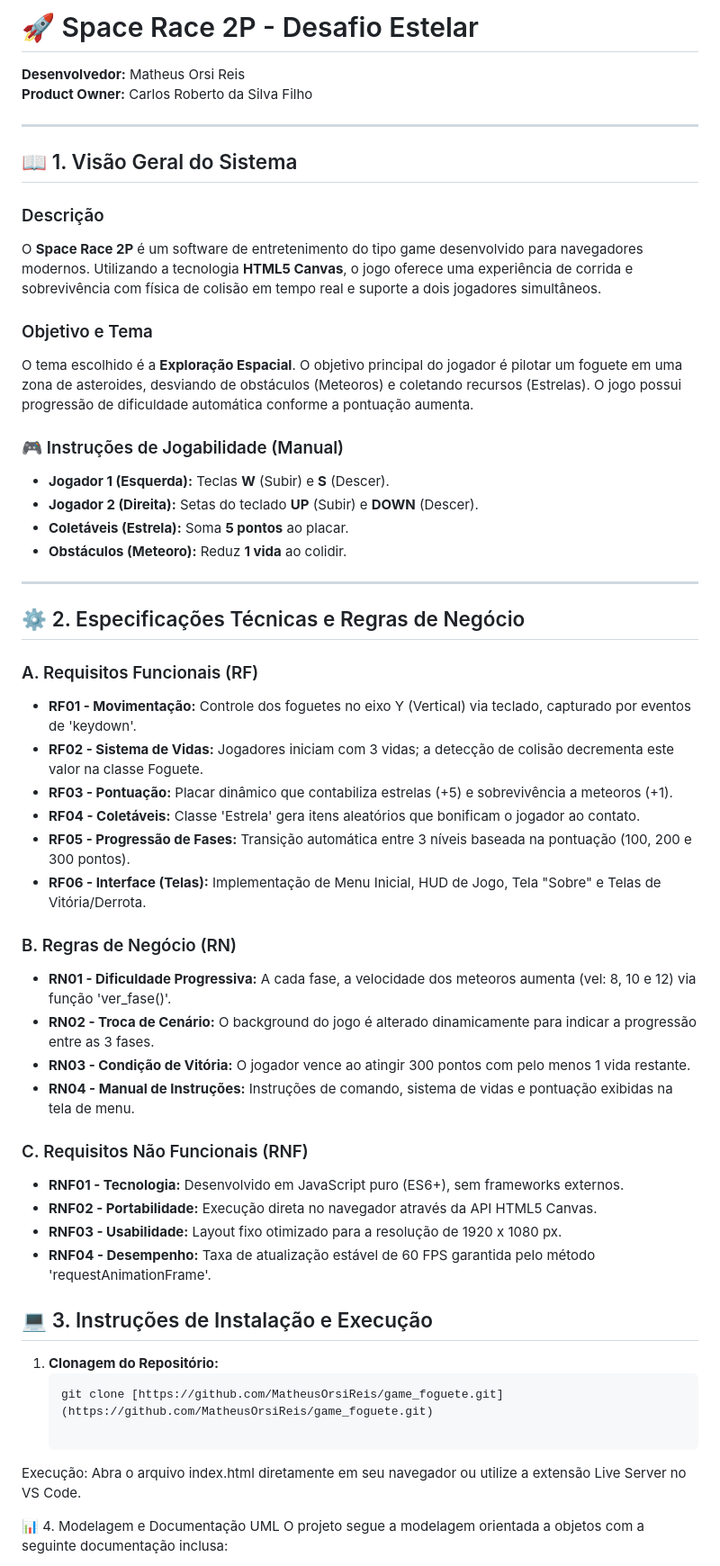
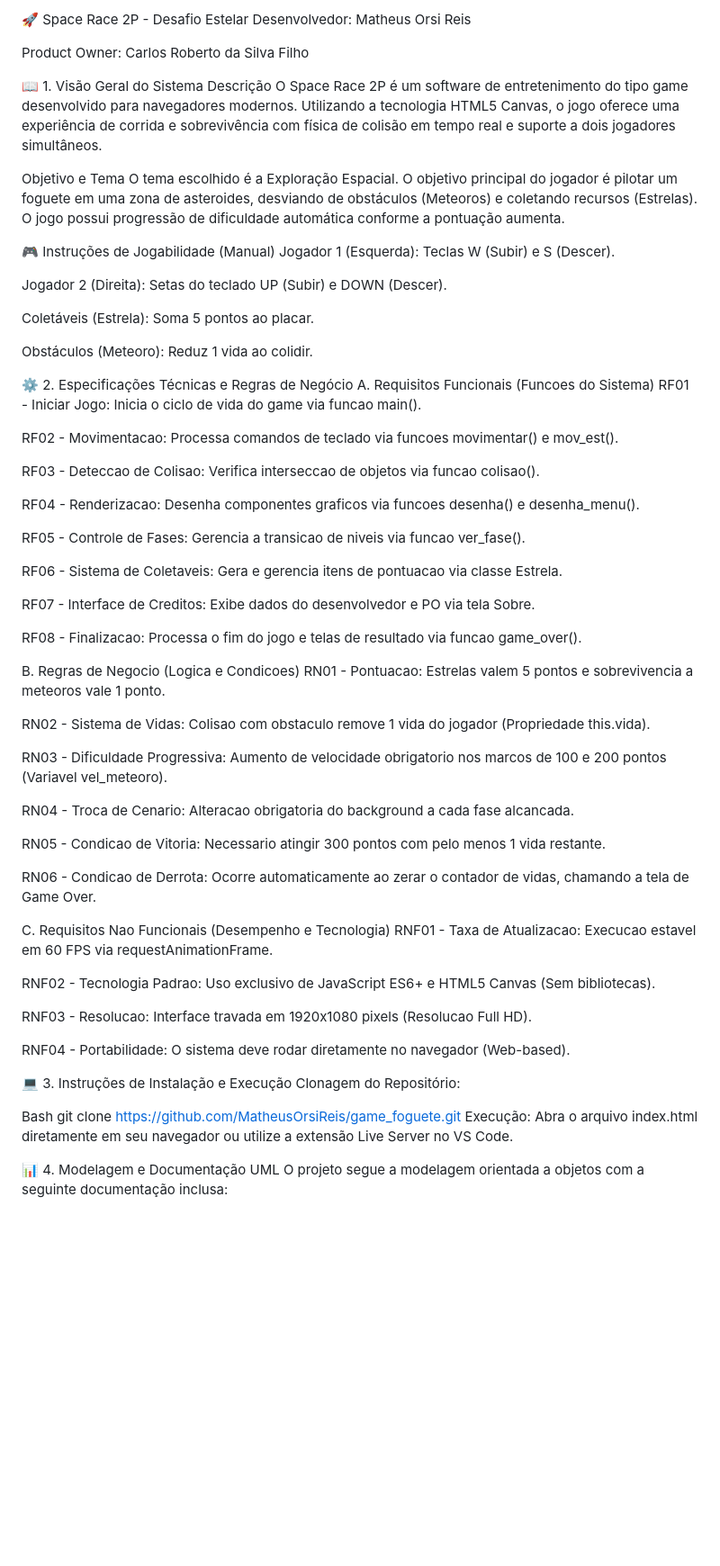
Before and after one commit to MatheusOrsiReis/game_foguete, a Markdown page: README.md, the part around the change. Shown at 90% size. Rendered like a GitHub page; blank space fills up the shorter version.

````diff
--- a/README.md
+++ b/README.md
@@ -1,55 +1,69 @@
-# 🚀 Space Race 2P - Desafio Estelar
+🚀 Space Race 2P - Desafio Estelar
+Desenvolvedor: Matheus Orsi Reis
 
-**Desenvolvedor:** Matheus Orsi Reis
-**Product Owner:** Carlos Roberto da Silva Filho
+Product Owner: Carlos Roberto da Silva Filho
 
----
+📖 1. Visão Geral do Sistema
+Descrição
+O Space Race 2P é um software de entretenimento do tipo game desenvolvido para navegadores modernos. Utilizando a tecnologia HTML5 Canvas, o jogo oferece uma experiência de corrida e sobrevivência com física de colisão em tempo real e suporte a dois jogadores simultâneos.
 
-## 📖 1. Visão Geral do Sistema
+Objetivo e Tema
+O tema escolhido é a Exploração Espacial. O objetivo principal do jogador é pilotar um foguete em uma zona de asteroides, desviando de obstáculos (Meteoros) e coletando recursos (Estrelas). O jogo possui progressão de dificuldade automática conforme a pontuação aumenta.
 
-### Descrição
-O **Space Race 2P** é um software de entretenimento do tipo game desenvolvido para navegadores modernos. Utilizando a tecnologia **HTML5 Canvas**, o jogo oferece uma experiência de corrida e sobrevivência com física de colisão em tempo real e suporte a dois jogadores simultâneos.
+🎮 Instruções de Jogabilidade (Manual)
+Jogador 1 (Esquerda): Teclas W (Subir) e S (Descer).
 
-### Objetivo e Tema
-O tema escolhido é a **Exploração Espacial**. O objetivo principal do jogador é pilotar um foguete em uma zona de asteroides, desviando de obstáculos (Meteoros) e coletando recursos (Estrelas). O jogo possui progressão de dificuldade automática conforme a pontuação aumenta.
+Jogador 2 (Direita): Setas do teclado UP (Subir) e DOWN (Descer).
 
-### 🎮 Instruções de Jogabilidade (Manual)
-* **Jogador 1 (Esquerda):** Teclas **W** (Subir) e **S** (Descer).
-* **Jogador 2 (Direita):** Setas do teclado **UP** (Subir) e **DOWN** (Descer).
-* **Coletáveis (Estrela):** Soma **5 pontos** ao placar.
-* **Obstáculos (Meteoro):** Reduz **1 vida** ao colidir.
+Coletáveis (Estrela): Soma 5 pontos ao placar.
 
----
+Obstáculos (Meteoro): Reduz 1 vida ao colidir.
 
-## ⚙️ 2. Especificações Técnicas e Regras de Negócio
+⚙️ 2. Especificações Técnicas e Regras de Negócio
+A. Requisitos Funcionais (Funcoes do Sistema)
+RF01 - Iniciar Jogo: Inicia o ciclo de vida do game via funcao main().
 
-### A. Requisitos Funcionais (RF)
-* **RF01 - Movimentação:** Controle dos foguetes no eixo Y (Vertical) via teclado, capturado por eventos de 'keydown'.
-* **RF02 - Sistema de Vidas:** Jogadores iniciam com 3 vidas; a detecção de colisão decrementa este valor na classe Foguete.
-* **RF03 - Pontuação:** Placar dinâmico que contabiliza estrelas (+5) e sobrevivência a meteoros (+1).
-* **RF04 - Coletáveis:** Classe 'Estrela' gera itens aleatórios que bonificam o jogador ao contato.
-* **RF05 - Progressão de Fases:** Transição automática entre 3 níveis baseada na pontuação (100, 200 e 300 pontos).
-* **RF06 - Interface (Telas):** Implementação de Menu Inicial, HUD de Jogo, Tela "Sobre" e Telas de Vitória/Derrota.
+RF02 - Movimentacao: Processa comandos de teclado via funcoes movimentar() e mov_est().
 
-### B. Regras de Negócio (RN)
-* **RN01 - Dificuldade Progressiva:** A cada fase, a velocidade dos meteoros aumenta (vel: 8, 10 e 12) via função 'ver_fase()'.
-* **RN02 - Troca de Cenário:** O background do jogo é alterado dinamicamente para indicar a progressão entre as 3 fases.
-* **RN03 - Condição de Vitória:** O jogador vence ao atingir 300 pontos com pelo menos 1 vida restante.
-* **RN04 - Manual de Instruções:** Instruções de comando, sistema de vidas e pontuação exibidas na tela de menu.
+RF03 - Deteccao de Colisao: Verifica interseccao de objetos via funcao colisao().
 
-### C. Requisitos Não Funcionais (RNF)
-* **RNF01 - Tecnologia:** Desenvolvido em JavaScript puro (ES6+), sem frameworks externos.
-* **RNF02 - Portabilidade:** Execução direta no navegador através da API HTML5 Canvas.
-* **RNF03 - Usabilidade:** Layout fixo otimizado para a resolução de 1920 x 1080 px.
-* **RNF04 - Desempenho:** Taxa de atualização estável de 60 FPS garantida pelo método 'requestAnimationFrame'.
+RF04 - Renderizacao: Desenha componentes graficos via funcoes desenha() e desenha_menu().
 
+RF05 - Controle de Fases: Gerencia a transicao de niveis via funcao ver_fase().
 
-## 💻 3. Instruções de Instalação e Execução
+RF06 - Sistema de Coletaveis: Gera e gerencia itens de pontuacao via classe Estrela.
 
-1. **Clonagem do Repositório:**
-   ```bash
-   git clone [https://github.com/MatheusOrsiReis/game_foguete.git](https://github.com/MatheusOrsiReis/game_foguete.git)
+RF07 - Interface de Creditos: Exibe dados do desenvolvedor e PO via tela Sobre.
 
+RF08 - Finalizacao: Processa o fim do jogo e telas de resultado via funcao game_over().
+
+B. Regras de Negocio (Logica e Condicoes)
+RN01 - Pontuacao: Estrelas valem 5 pontos e sobrevivencia a meteoros vale 1 ponto.
+
+RN02 - Sistema de Vidas: Colisao com obstaculo remove 1 vida do jogador (Propriedade this.vida).
+
+RN03 - Dificuldade Progressiva: Aumento de velocidade obrigatorio nos marcos de 100 e 200 pontos (Variavel vel_meteoro).
+
+RN04 - Troca de Cenario: Alteracao obrigatoria do background a cada fase alcancada.
+
+RN05 - Condicao de Vitoria: Necessario atingir 300 pontos com pelo menos 1 vida restante.
+
+RN06 - Condicao de Derrota: Ocorre automaticamente ao zerar o contador de vidas, chamando a tela de Game Over.
+
+C. Requisitos Nao Funcionais (Desempenho e Tecnologia)
+RNF01 - Taxa de Atualizacao: Execucao estavel em 60 FPS via requestAnimationFrame.
+
+RNF02 - Tecnologia Padrao: Uso exclusivo de JavaScript ES6+ e HTML5 Canvas (Sem bibliotecas).
+
+RNF03 - Resolucao: Interface travada em 1920x1080 pixels (Resolucao Full HD).
+
+RNF04 - Portabilidade: O sistema deve rodar diretamente no navegador (Web-based).
+
+💻 3. Instruções de Instalação e Execução
+Clonagem do Repositório:
+
+Bash
+git clone https://github.com/MatheusOrsiReis/game_foguete.git
 Execução:
 Abra o arquivo index.html diretamente em seu navegador ou utilize a extensão Live Server no VS Code.
 
````
